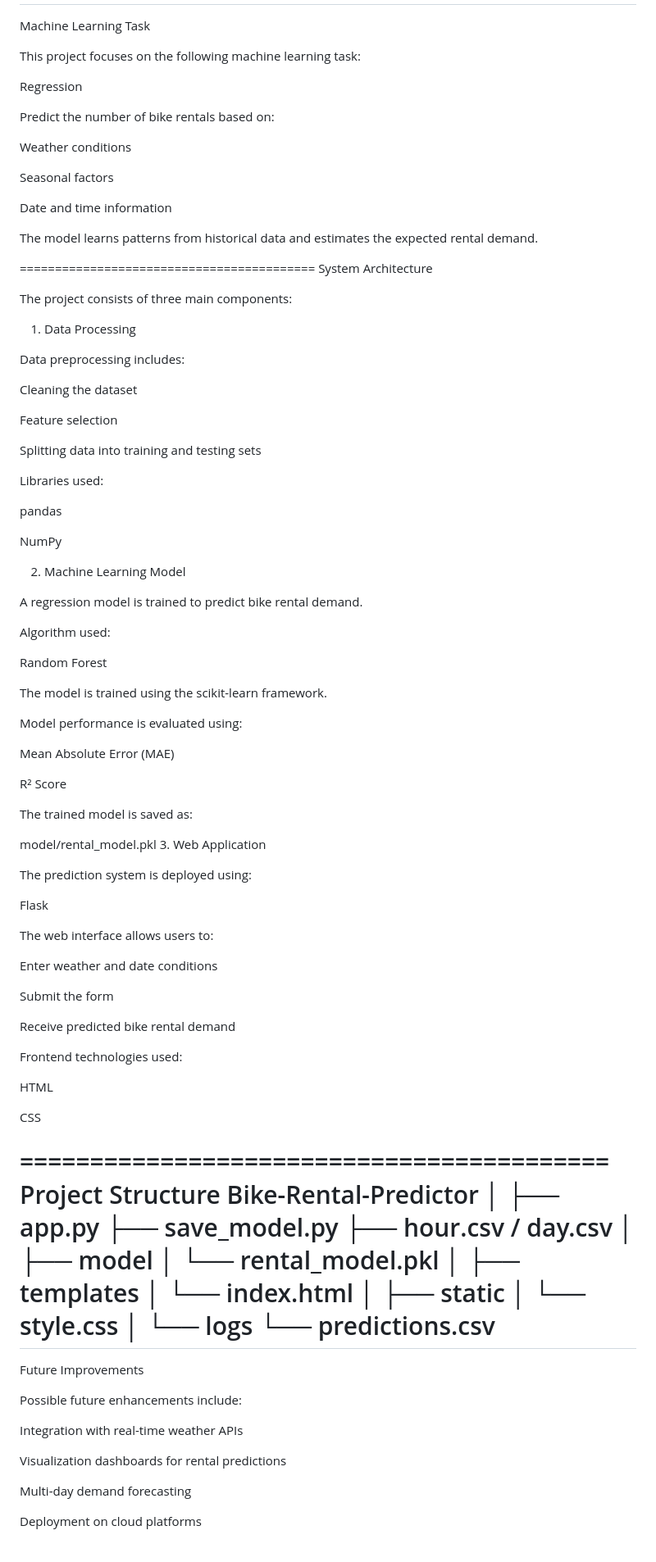
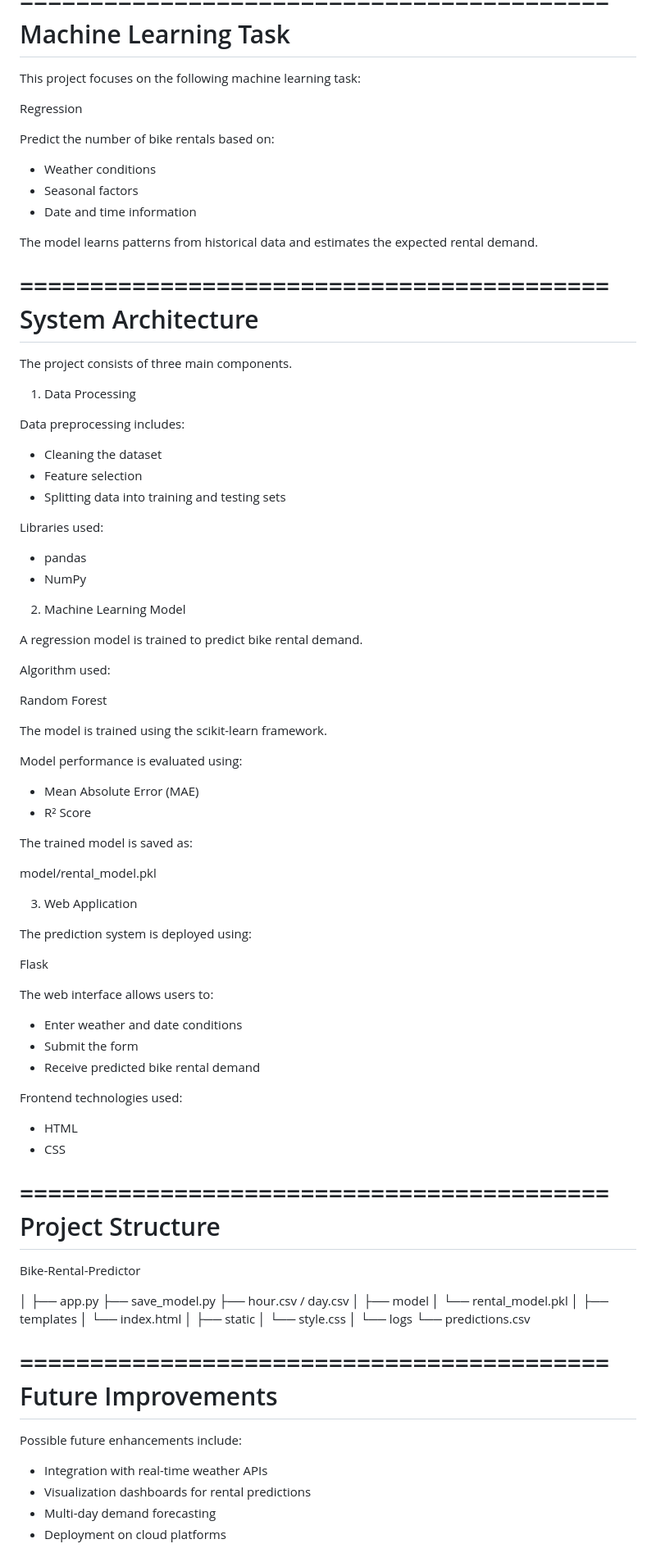
Before and after one commit to rohithram08/Bike-Rental-Predictor-Based-on-Weather, a Markdown page: README.md, the part around one of its changes. Shown at 82% size. Rendered like a GitHub page.

```diff
--- a/README.md
+++ b/README.md
@@ -74,5 +76,6 @@ cnt	Total bike rental count
 ==========================================
 Machine Learning Task
+==========================================
 
 This project focuses on the following machine learning task:
 
@@ -80,34 +83,31 @@ Regression
 
 Predict the number of bike rentals based on:
 
-Weather conditions
-
-Seasonal factors
-
-Date and time information
+- Weather conditions
+- Seasonal factors
+- Date and time information
 
 The model learns patterns from historical data and estimates the expected rental demand.
 
 ==========================================
 System Architecture
+==========================================
 
-The project consists of three main components:
+The project consists of three main components.
 
 1. Data Processing
 
 Data preprocessing includes:
 
-Cleaning the dataset
-
-Feature selection
-
-Splitting data into training and testing sets
+- Cleaning the dataset
+- Feature selection
+- Splitting data into training and testing sets
 
 Libraries used:
 
-pandas
+- pandas
+- NumPy
 
-NumPy
 
 2. Machine Learning Model
 
@@ -121,13 +121,14 @@ The model is trained using the scikit-learn framework.
 
 Model performance is evaluated using:
 
-Mean Absolute Error (MAE)
-
-R² Score
+- Mean Absolute Error (MAE)
+- R² Score
 
 The trained model is saved as:
 
 model/rental_model.pkl
+
+
 3. Web Application
 
 The prediction system is deployed using:
@@ -136,21 +137,22 @@ Flask
 
 The web interface allows users to:
 
-Enter weather and date conditions
-
-Submit the form
-
-Receive predicted bike rental demand
+- Enter weather and date conditions
+- Submit the form
+- Receive predicted bike rental demand
 
 Frontend technologies used:
 
-HTML
+- HTML
+- CSS
 
-CSS
 
 ==========================================
 Project Structure
+==========================================
+
 Bike-Rental-Predictor
+
 │
 ├── app.py
 ├── save_model.py
@@ -167,18 +169,19 @@ Bike-Rental-Predictor
 │
 └── logs
     └── predictions.csv
+
+
 ==========================================
 Future Improvements
+==========================================
 
 Possible future enhancements include:
 
-Integration with real-time weather APIs
+- Integration with real-time weather APIs
+- Visualization dashboards for rental predictions
+- Multi-day demand forecasting
+- Deployment on cloud platforms
 
-Visualization dashboards for rental predictions
-
-Multi-day demand forecasting
-
-Deployment on cloud platforms
 
 ==========================================
 License
```
Also changed, not shown: other parts of README.md (+35 -30 lines).
